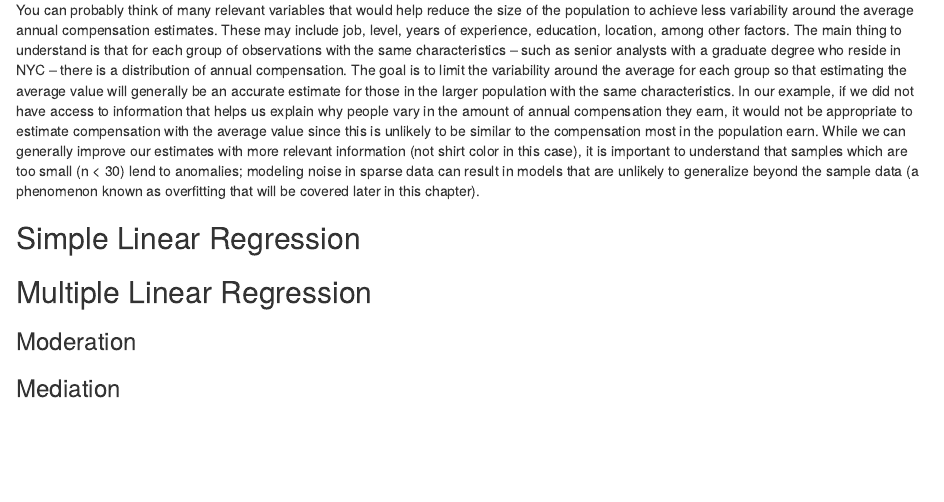
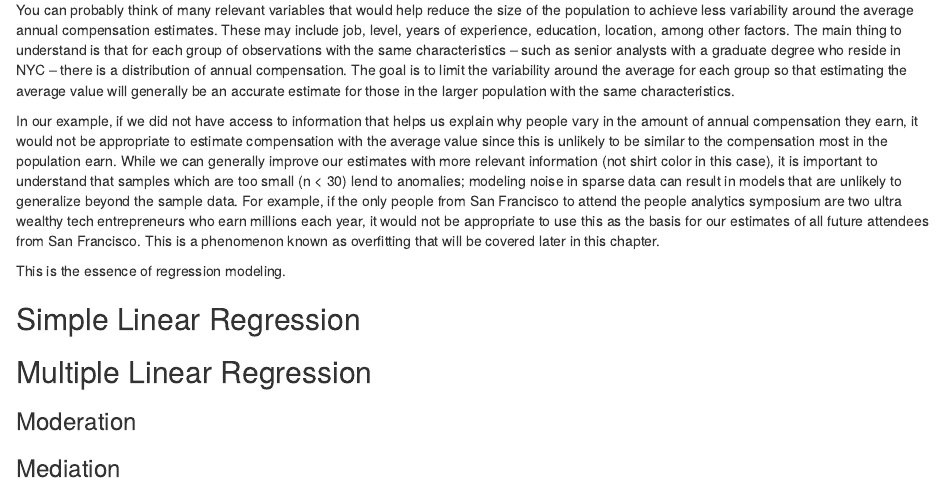
Before and after one commit to crstarbuck/peopleanalytics_book, an R Markdown document (r/07_supervised_learning_models.Rmd): the page in a window 1100 px wide, from 720 px down. Rendered offline with R 4.5, knitr and Pandoc, with nearby package versions.

Commit message:
regression explanation

```diff
--- a/r/07_supervised_learning_models.Rmd
+++ b/r/07_supervised_learning_models.Rmd
@@ -14,7 +14,11 @@ Let's now consider that the park is closed to invited guests for a symposium on
 
 Furthermore, if we learn that the next person to walk by will be wearing a blue shirt, does this influence your estimate? Unless there is research to suggest shirt color and earnings are related, this information will likely not contribute any significant information to the model and should, therefore, not be considered.
 
-You can probably think of many relevant variables that would help reduce the size of the population to achieve less variability around the average annual compensation estimates. These may include job, level, years of experience, education, location, among other factors. The main thing to understand is that for each group of observations with the same characteristics -- such as senior analysts with a graduate degree who reside in NYC -- there is a distribution of annual compensation. The goal is to limit the variability around the average for each group so that estimating the average value will generally be an accurate estimate for those in the larger population with the same characteristics. In our example, if we did not have access to information that helps us explain why people vary in the amount of annual compensation they earn, it would not be appropriate to estimate compensation with the average value since this is unlikely to be similar to the compensation most in the population earn. While we can generally improve our estimates with more relevant information (not shirt color in this case), it is important to understand that samples which are too small (n < 30) lend to anomalies; modeling noise in sparse data can result in models that are unlikely to generalize beyond the sample data (a phenomenon known as overfitting that will be covered later in this chapter).
+You can probably think of many relevant variables that would help reduce the size of the population to achieve less variability around the average annual compensation estimates. These may include job, level, years of experience, education, location, among other factors. The main thing to understand is that for each group of observations with the same characteristics -- such as senior analysts with a graduate degree who reside in NYC -- there is a distribution of annual compensation. The goal is to limit the variability around the average for each group so that estimating the average value will generally be an accurate estimate for those in the larger population with the same characteristics.
+
+In our example, if we did not have access to information that helps us explain why people vary in the amount of annual compensation they earn, it would not be appropriate to estimate compensation with the average value since this is unlikely to be similar to the compensation most in the population earn. While we can generally improve our estimates with more relevant information (not shirt color in this case), it is important to understand that samples which are too small (n < 30) lend to anomalies; modeling noise in sparse data can result in models that are unlikely to generalize beyond the sample data. For example, if the only people from San Francisco to attend the people analytics symposium are two ultra wealthy tech entrepreneurs who earn millions each year, it would not be appropriate to use this as the basis for our estimates of all future attendees from San Francisco. This is a phenomenon known as overfitting that will be covered later in this chapter.
+
+This is the essence of regression modeling.
 
 ## Simple Linear Regression
 
```
